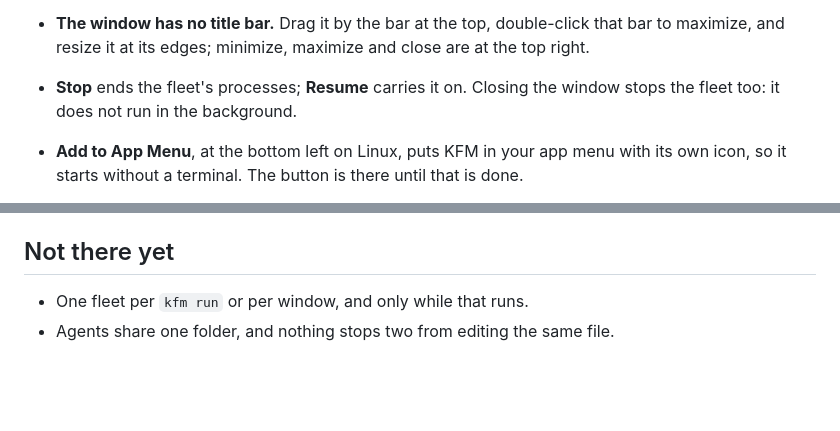
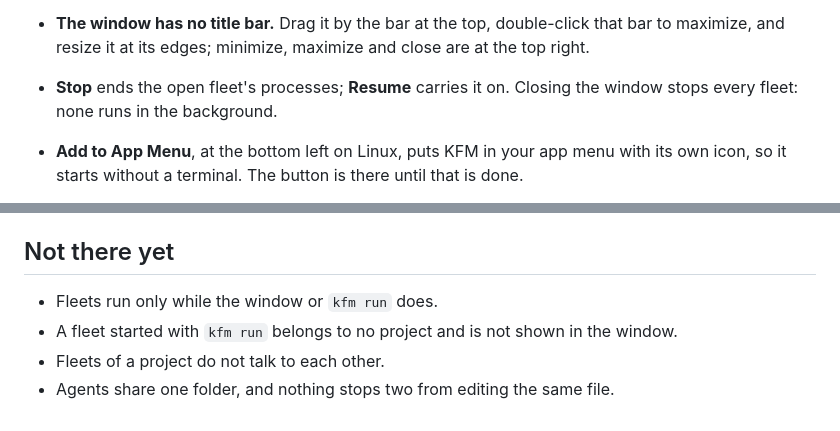
Before and after one commit to K5031/KFM, a Markdown page: docs/README.md, 2 parts joined by grey strips. Rendered like a GitHub page; blank space fills up the shorter version.

```diff
--- a/docs/README.md
+++ b/docs/README.md
@@ -104,8 +116,8 @@ terminal. It needs the `desktop` extra: `uv tool install --editable ".[desktop]"
 - **The window has no title bar.** Drag it by the bar at the top, double-click that bar
   to maximize, and resize it at its edges; minimize, maximize and close are at the top
   right.
-- **Stop** ends the fleet's processes; **Resume** carries it on. Closing the window stops
-  the fleet too: it does not run in the background.
+- **Stop** ends the open fleet's processes; **Resume** carries it on. Closing the window
+  stops every fleet: none runs in the background.
 - **Add to App Menu**, at the bottom left on Linux, puts KFM in your app menu with its own
   icon, so it starts without a terminal. The button is there until that is done.
 
@@ -166,5 +178,7 @@ in `src/kfm/api.py`, and `tests/fakeharness.py` is a small complete example.
 
 ## Not there yet
 
-- One fleet per `kfm run` or per window, and only while that runs.
+- Fleets run only while the window or `kfm run` does.
+- A fleet started with `kfm run` belongs to no project and is not shown in the window.
+- Fleets of a project do not talk to each other.
 - Agents share one folder, and nothing stops two from editing the same file.
```
Also changed, not shown: other parts of docs/README.md (+23 -11 lines), .agents/decisions.md (+6 -4 lines), docs/images/fleet-light.png (added), docs/images/start-light.png, docs/images/window-dark.png, docs/images/window-light.png, 11 other files.
